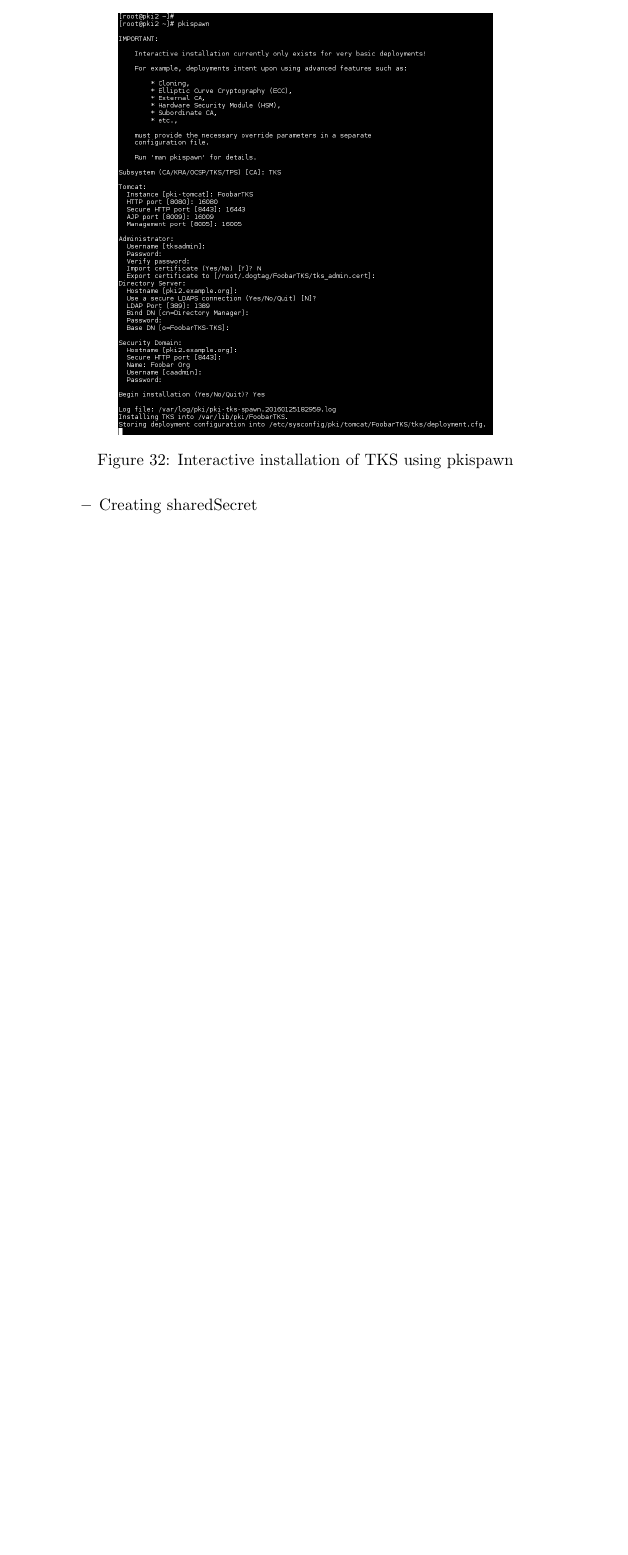
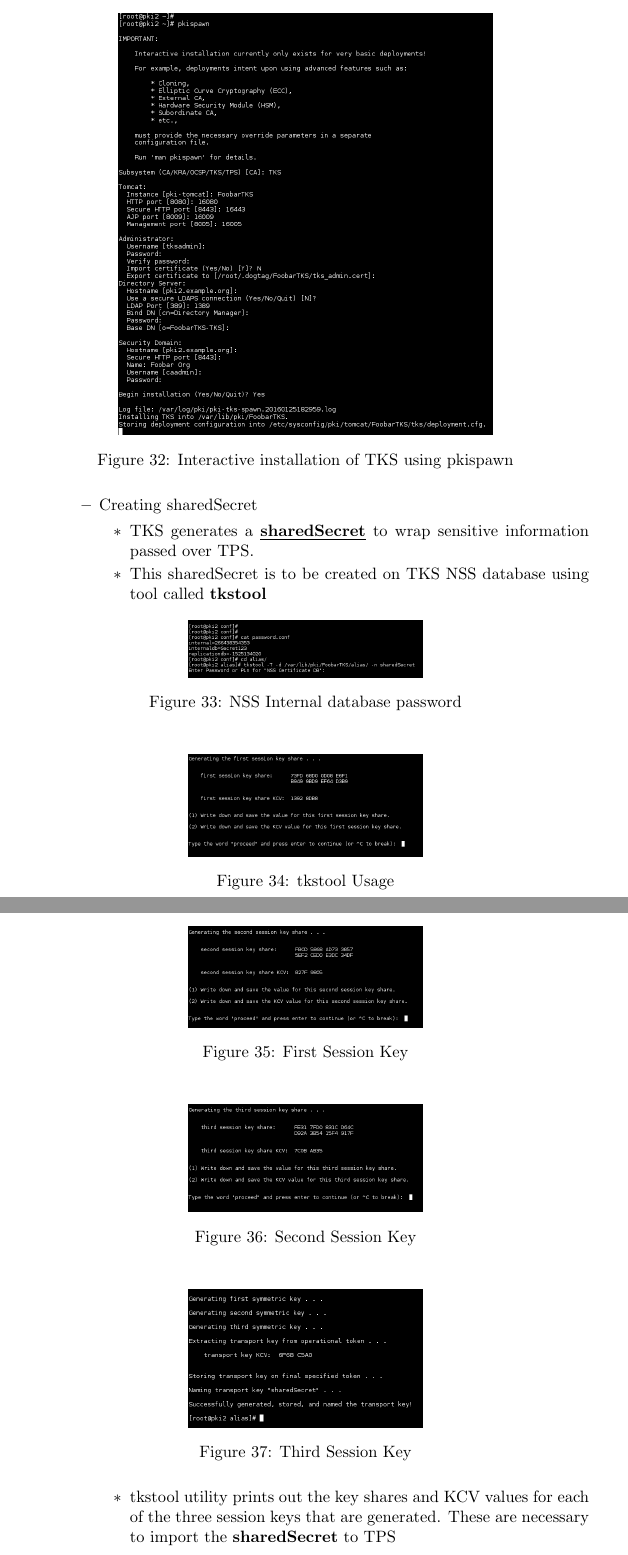
Before and after one commit to mrniranjan/pkiworkshop, a LaTeX document (training.tex): part of page 44 of 44 before the commit and two parts of pages 44 and 45 of 48 after it, the two joined at a grey line, cut so that both start at the same text, the shorter picture padded with empty space. Compiled offline with pdfLaTeX.

Commit message:
Add information regarding tps and tks
Signed-off-by: Niranjan Mallapadi <mrniranjan@redhat.com>

```diff
--- a/training.tex
+++ b/training.tex
@@ -1590,3 +1590,34 @@ but can be installed as a standalone subsystem too.
                             \end{figure}
                         \end{itemize}
                     \item Creating sharedSecret
+                        \begin{itemize}
+                            \item TKS generates a \textbf{\underline{sharedSecret}} to wrap sensitive information passed over TPS.
+                            \item This sharedSecret is to be created on TKS NSS database using tool called \textbf{tkstool}
+                            \begin{figure}[H]
+                                \centering
+                                \includegraphics[width=50mm]{tkstool-create-sharedSecret1.png}
+                                \caption{NSS Internal database password}
+                            \end{figure}
+                            \begin{figure}[H]
+                                \centering
+                                \includegraphics[width=50mm]{tkstool-create-sharedSecret2.png}
+                                \caption{tkstool Usage}
+                            \end{figure}
+                            \begin{figure}[H]
+                                \centering
+                                \includegraphics[width=50mm]{tkstool-create-sharedSecret3.png}
+                                \caption{First Session Key}
+                            \end{figure}
+                            \begin{figure}[H]
+                                \centering
+                                \includegraphics[width=50mm]{tkstool-create-sharedSecret4.png}
+                                \caption{Second Session Key}
+                            \end{figure}
+                            \begin{figure}[H]
+                                \centering
+                                \includegraphics[width=50mm]{tkstool-create-sharedSecret5.png}
+                                \caption{Third Session Key}
+                            \end{figure}
+                            \item tkstool utility prints out the key shares and KCV values for each of the three
+                                session keys that are generated. These are necessary to import the \textbf{sharedSecret} to TPS
+                        \end{itemize}
```
Also changed, not shown: pkispawn-tps.png (added), pkispawn-tps2.png (added), tkstool-create-sharedSecret1.png (added), tkstool-create-sharedSecret2.png (added), tkstool-create-sharedSecret3.png (added), tkstool-create-sharedSecret4.png (added), tkstool-create-sharedSecret5.png (added), tkstool-import-sharedSecret1.png (added), tkstool-import-sharedSecret2.png (added), tkstool-import-sharedSecret3.png (added), tkstool-import-sharedSecret4.png (added), tkstool-import-sharedSecret5.png (added), tkstool-import-sharedSecret6.png (added), training.pdf, 1 more files.
